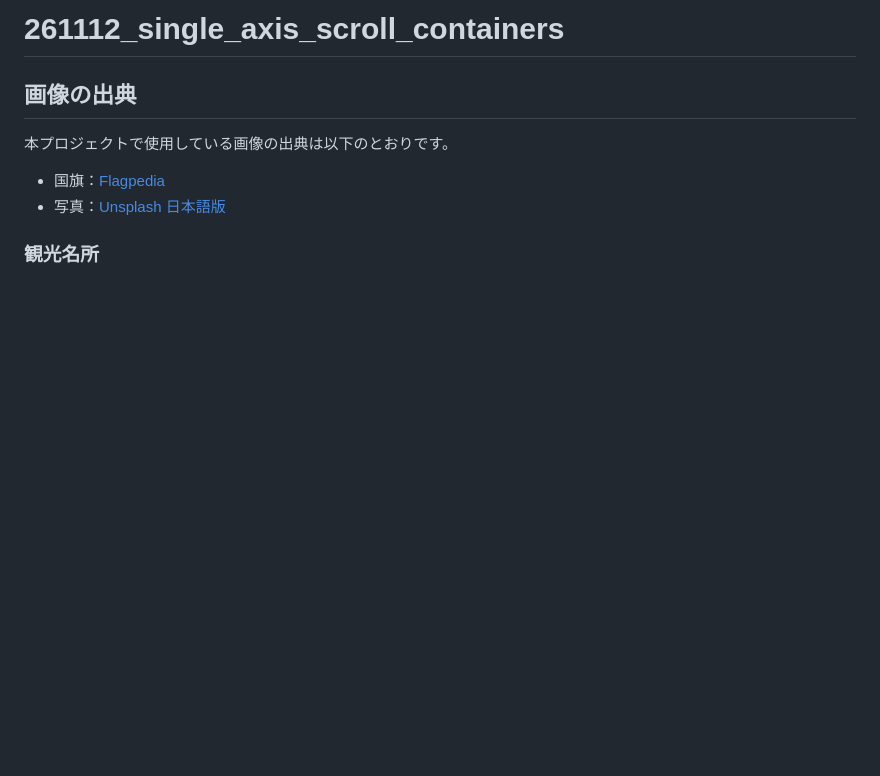
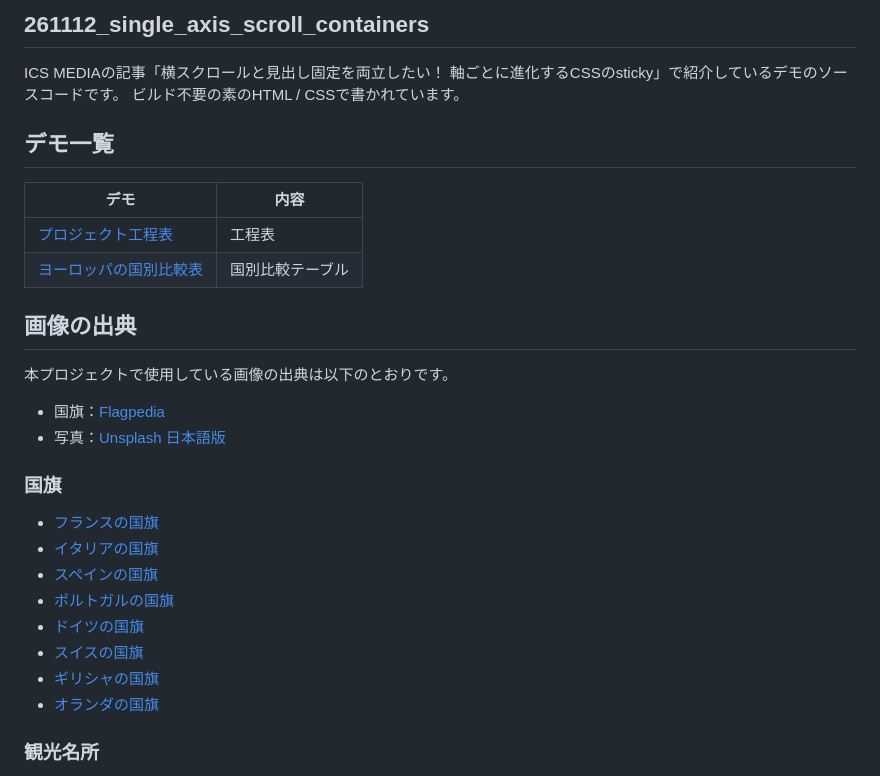
Before and after one commit to ics-creative/261105_single_axis_scroll_containers, a Markdown page: README.md, the part around the change. Rendered like a GitHub page; blank space fills up the shorter version.

Commit message:
README 更新

```diff
--- a/README.md
+++ b/README.md
@@ -1,4 +1,13 @@
-# 261112_single_axis_scroll_containers
+## 261112_single_axis_scroll_containers
+
+ICS MEDIAの記事「横スクロールと見出し固定を両立したい！ 軸ごとに進化するCSSのsticky」で紹介しているデモのソースコードです。 ビルド不要の素のHTML / CSSで書かれています。
+
+## デモ一覧
+
+| デモ | 内容 |
+| --- | --- |
+| [プロジェクト工程表](demo/01/index.html) | 工程表 |
+| [ヨーロッパの国別比較表](demo/02/index.html) | 国別比較テーブル |
 
 ## 画像の出典
 
@@ -6,6 +15,17 @@
 
 - 国旗：[Flagpedia](https://flagpedia.net/)
 - 写真：[Unsplash 日本語版](https://unsplash.com/ja)
+
+### 国旗
+
+- [フランスの国旗](https://flagpedia.net/france/download/vector)
+- [イタリアの国旗](https://flagpedia.net/italy/download/vector)
+- [スペインの国旗](https://flagpedia.net/spain/download/vector)
+- [ポルトガルの国旗](https://flagpedia.net/portugal/download/vector)
+- [ドイツの国旗](https://flagpedia.net/germany/download/vector)
+- [スイスの国旗](https://flagpedia.net/switzerland/download/vector)
+- [ギリシャの国旗](https://flagpedia.net/greece/download/vector)
+- [オランダの国旗](https://flagpedia.net/the-netherlands/download/vector)
 
 ### 観光名所
 - [Unsplash](https://unsplash.com/ja/%E5%86%99%E7%9C%9F/eiffel-tower-during-daytime-Q0-fOL2nqZc)の[Anthony DELANOIX](https://unsplash.com/ja/@anthonydelanoix)が撮影した写真
```
